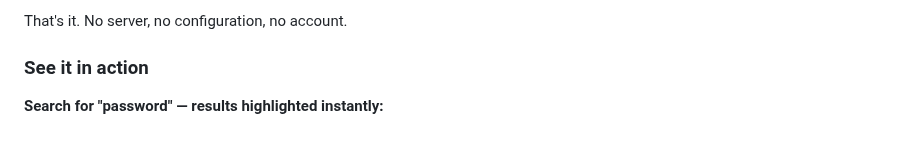
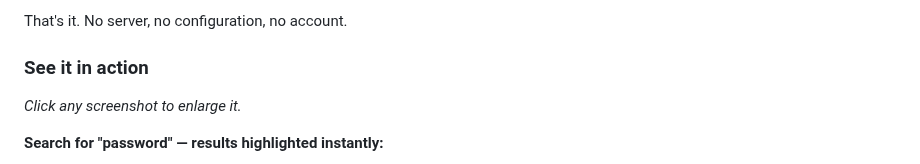
Before and after one commit to exbuf/peekdocs, a Markdown page: README.md, the part around the change. Rendered like a GitHub page; blank space fills up the shorter version.

Commit message:
README: add click-to-enlarge hint above screenshots

```diff
--- a/README.md
+++ b/README.md
@@ -26,6 +26,8 @@
 That's it. No server, no configuration, no account.
 
 ### See it in action
+
+*Click any screenshot to enlarge it.*
 
 **Search for "password" — results highlighted instantly:**
 
```
